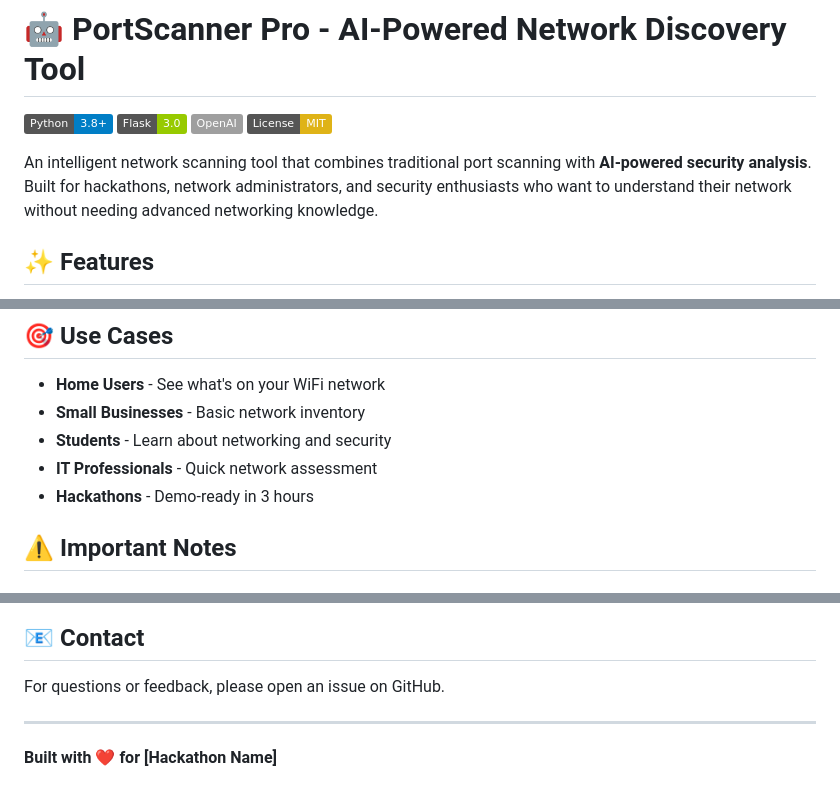
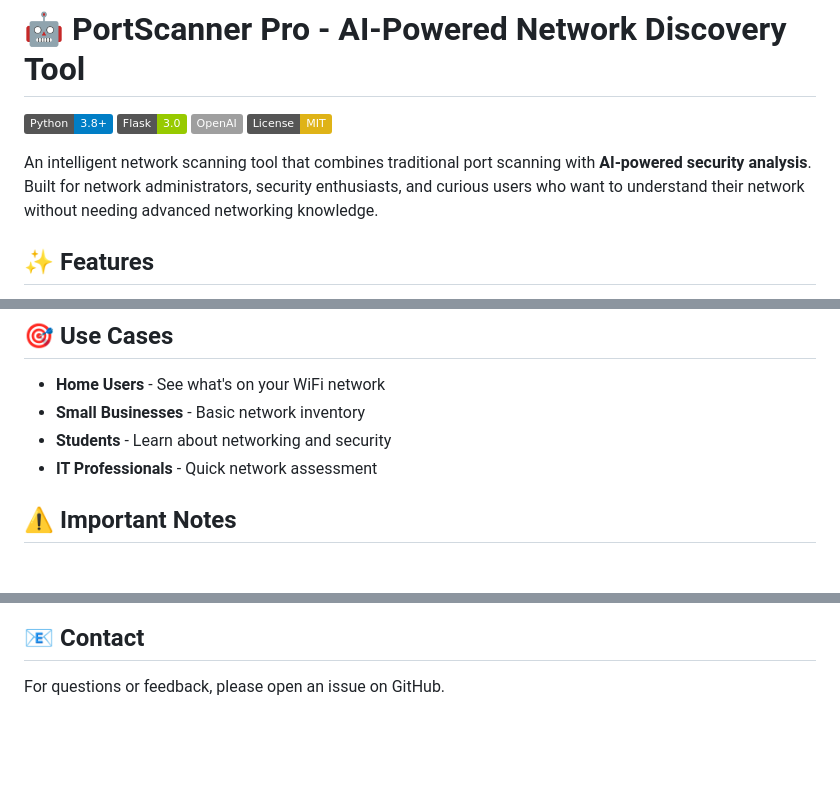
Before and after one commit to tonychang04/portscanner-pro, a Markdown page: README.md, 3 parts joined by grey strips. Drawn GitHub-style; badges without logos; blank space fills up the shorter version.

Commit message:
Update README: Clean up hackathon references

```diff
--- a/README.md
+++ b/README.md
@@ -5,7 +5,7 @@
 [![OpenAI](https://img.shields.io/badge/OpenAI-GPT--purple.svg)](https://openai.com/)
 [![License](https://img.shields.io/badge/License-MIT-yellow.svg)](LICENSE)
 
-An intelligent network scanning tool that combines traditional port scanning with **AI-powered security analysis**. Built for hackathons, network administrators, and security enthusiasts who want to understand their network without needing advanced networking knowledge.
+An intelligent network scanning tool that combines traditional port scanning with **AI-powered security analysis**. Built for network administrators, security enthusiasts, and curious users who want to understand their network without needing advanced networking knowledge.
 
 ## ✨ Features
 
@@ -142,7 +142,6 @@ PORT_TIMEOUT = 1  # seconds
 - **Small Businesses** - Basic network inventory
 - **Students** - Learn about networking and security
 - **IT Professionals** - Quick network assessment
-- **Hackathons** - Demo-ready in 3 hours
 
 ## ⚠️ Important Notes
 
@@ -185,7 +184,3 @@ MIT License - feel free to use this project for any purpose.
 ## 📧 Contact
 
 For questions or feedback, please open an issue on GitHub.
-
----
-
-**Built with ❤️ for [Hackathon Name]**
```
